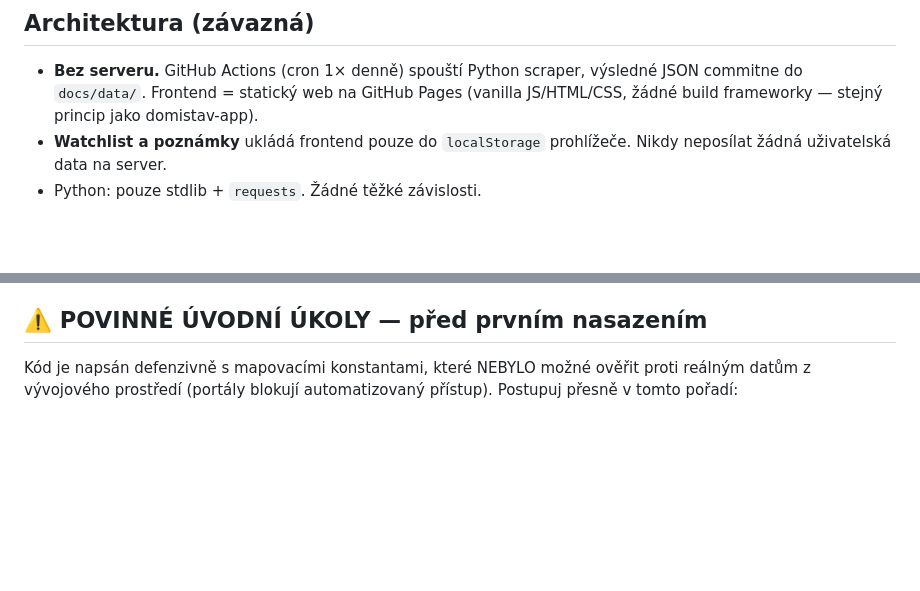
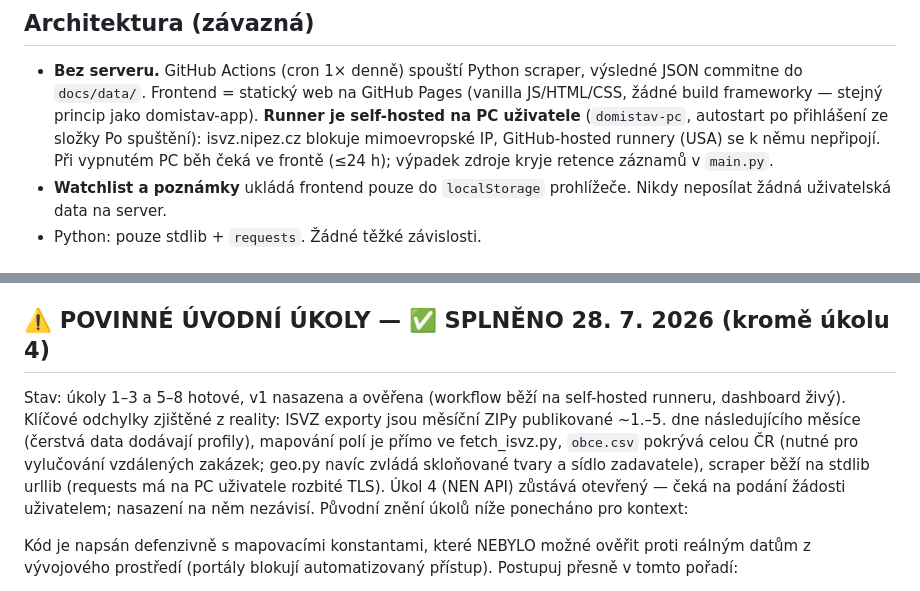
Before and after one commit to iSwear99/domistav-tendry, a Markdown page: CLAUDE.md, 2 parts joined by grey strips. Rendered like a GitHub page; blank space fills up the shorter version.

Commit message:
docs: stav po nasazení v1 — self-hosted runner, splněné úvodní úkoly
Co-Authored-By: Claude Fable 5 <noreply@anthropic.com>

```diff
--- a/CLAUDE.md
+++ b/CLAUDE.md
@@ -9,6 +9,10 @@ neobsahuje žádná firemní data, proto smí běžet v public GitHub repozitá
 - **Bez serveru.** GitHub Actions (cron 1× denně) spouští Python scraper,
   výsledné JSON commitne do `docs/data/`. Frontend = statický web na GitHub Pages
   (vanilla JS/HTML/CSS, žádné build frameworky — stejný princip jako domistav-app).
+  **Runner je self-hosted na PC uživatele** (`domistav-pc`, autostart po
+  přihlášení ze složky Po spuštění): isvz.nipez.cz blokuje mimoevropské IP,
+  GitHub-hosted runnery (USA) se k němu nepřipojí. Při vypnutém PC běh čeká
+  ve frontě (≤24 h); výpadek zdroje kryje retence záznamů v `main.py`.
 - **Watchlist a poznámky** ukládá frontend pouze do `localStorage` prohlížeče.
   Nikdy neposílat žádná uživatelská data na server.
 - Python: pouze stdlib + `requests`. Žádné těžké závislosti.
@@ -37,7 +41,17 @@ neobsahuje žádná firemní data, proto smí běžet v public GitHub repozitá
    secrets, modul `fetch_nen.py` (neaktivní do zřízení přístupu).
 4. (v2) TED API pro nadlimitní, e-mailový souhrn.
 
-## ⚠️ POVINNÉ ÚVODNÍ ÚKOLY — před prvním nasazením
+## ⚠️ POVINNÉ ÚVODNÍ ÚKOLY — ✅ SPLNĚNO 28. 7. 2026 (kromě úkolu 4)
+
+Stav: úkoly 1–3 a 5–8 hotové, v1 nasazena a ověřena (workflow běží na
+self-hosted runneru, dashboard živý). Klíčové odchylky zjištěné z reality:
+ISVZ exporty jsou měsíční ZIPy publikované ~1.–5. dne následujícího měsíce
+(čerstvá data dodávají profily), mapování polí je přímo ve fetch_isvz.py,
+`obce.csv` pokrývá celou ČR (nutné pro vylučování vzdálených zakázek;
+geo.py navíc zvládá skloňované tvary a sídlo zadavatele), scraper běží na
+stdlib urllib (requests má na PC uživatele rozbité TLS). Úkol 4 (NEN API)
+zůstává otevřený — čeká na podání žádosti uživatelem; nasazení na něm
+nezávisí. Původní znění úkolů níže ponecháno pro kontext:
 
 Kód je napsán defenzivně s mapovacími konstantami, které NEBYLO možné
 ověřit proti reálným datům z vývojového prostředí (portály blokují
```
